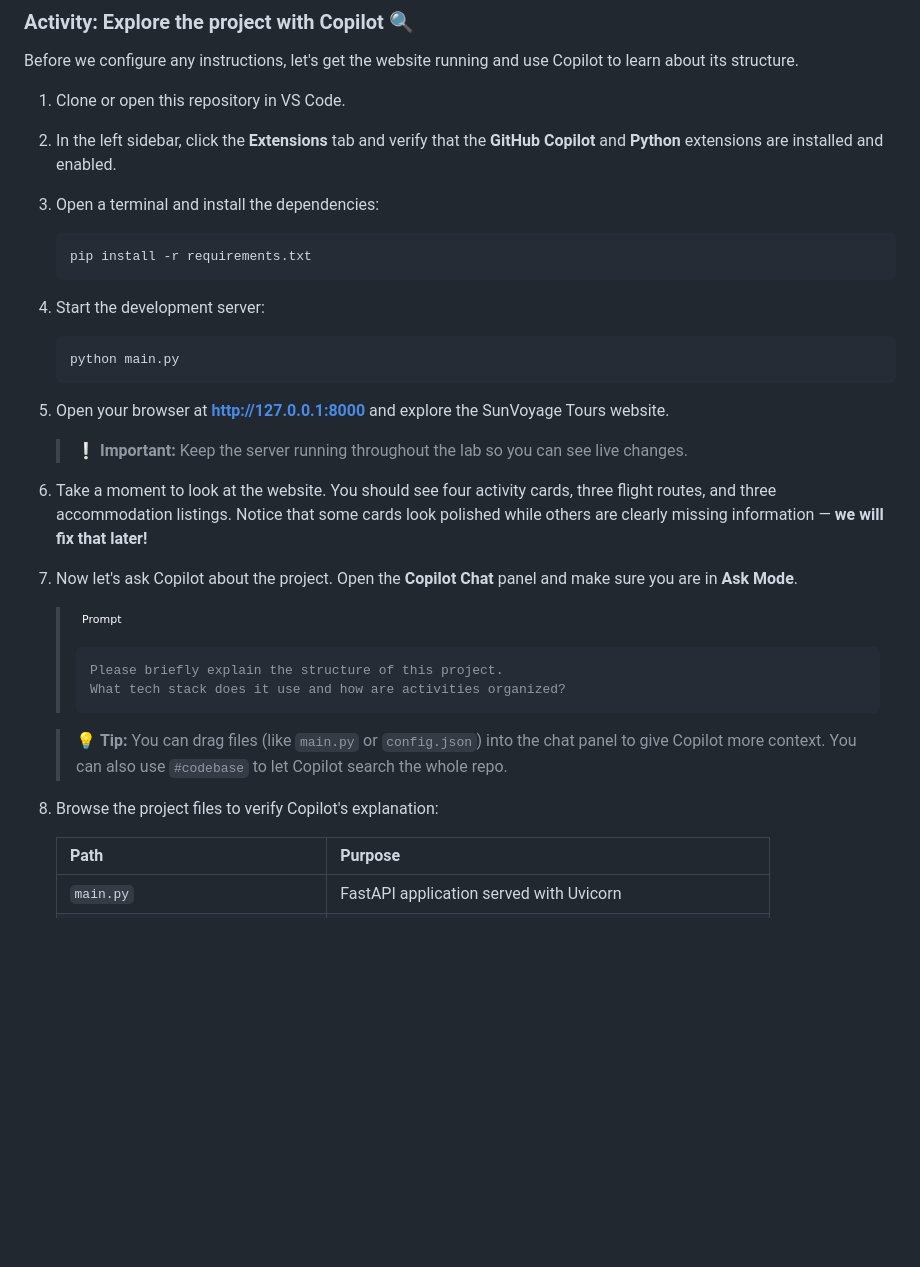
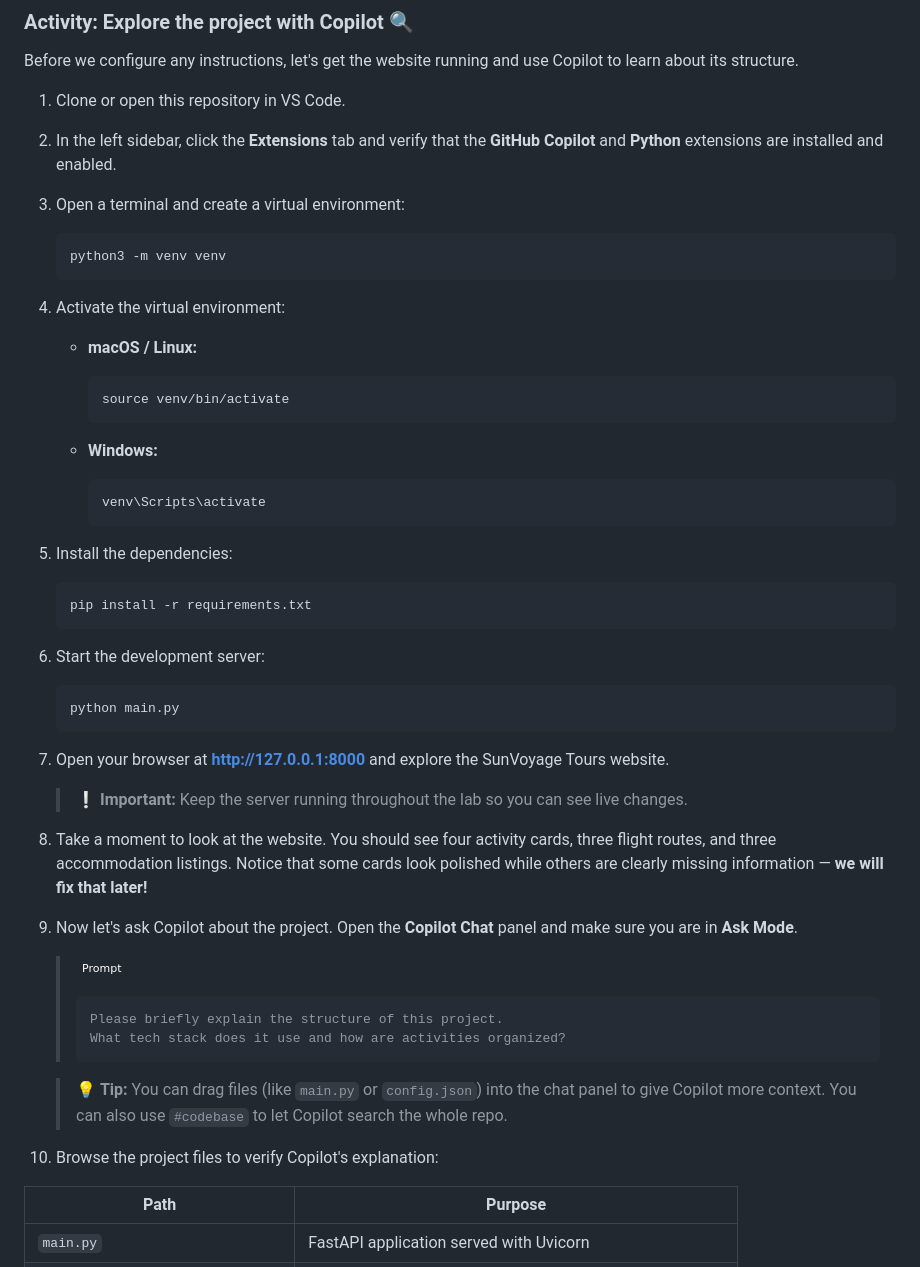
Before and after one commit to Geronimo-Basso/github-copilot-101, a Markdown page: customize-copilot/README.md, the part around the change. GitHub-like rendering; badges without logos; blank space fills up the shorter version.

Commit message:
Add virtual environment setup steps to lab README
Co-authored-by: Copilot <223556219+Copilot@users.noreply.github.com>

````diff
--- a/customize-copilot/README.md
+++ b/customize-copilot/README.md
@@ -67,25 +67,45 @@ Before we configure any instructions, let's get the website running and use Copi
 
 2. In the left sidebar, click the **Extensions** tab and verify that the **GitHub Copilot** and **Python** extensions are installed and enabled.
 
-3. Open a terminal and install the dependencies:
+3. Open a terminal and create a virtual environment:
+
+   ```bash
+   python3 -m venv venv
+   ```
+
+4. Activate the virtual environment:
+
+   - **macOS / Linux:**
+
+     ```bash
+     source venv/bin/activate
+     ```
+
+   - **Windows:**
+
+     ```bash
+     venv\Scripts\activate
+     ```
+
+5. Install the dependencies:
 
    ```bash
    pip install -r requirements.txt
    ```
 
-4. Start the development server:
+6. Start the development server:
 
    ```bash
    python main.py
    ```
 
-5. Open your browser at **http://127.0.0.1:8000** and explore the SunVoyage Tours website.
+7. Open your browser at **http://127.0.0.1:8000** and explore the SunVoyage Tours website.
 
    > ❕ **Important:** Keep the server running throughout the lab so you can see live changes.
 
-6. Take a moment to look at the website. You should see four activity cards, three flight routes, and three accommodation listings. Notice that some cards look polished while others are clearly missing information — **we will fix that later!**
+8. Take a moment to look at the website. You should see four activity cards, three flight routes, and three accommodation listings. Notice that some cards look polished while others are clearly missing information — **we will fix that later!**
 
-7. Now let's ask Copilot about the project. Open the **Copilot Chat** panel and make sure you are in **Ask Mode**.
+9. Now let's ask Copilot about the project. Open the **Copilot Chat** panel and make sure you are in **Ask Mode**.
 
    > ![Static Badge](https://img.shields.io/badge/-Prompt-text?style=social&logo=github%20copilot)
    >
@@ -96,7 +116,7 @@ Before we configure any instructions, let's get the website running and use Copi
 
    > 💡 **Tip:** You can drag files (like `main.py` or `config.json`) into the chat panel to give Copilot more context. You can also use `#codebase` to let Copilot search the whole repo.
 
-8. Browse the project files to verify Copilot's explanation:
+10. Browse the project files to verify Copilot's explanation:
 
    | Path | Purpose |
    | ---- | ------- |
````
